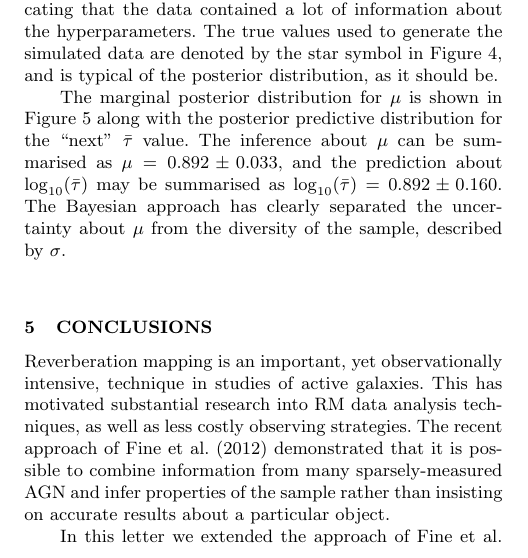
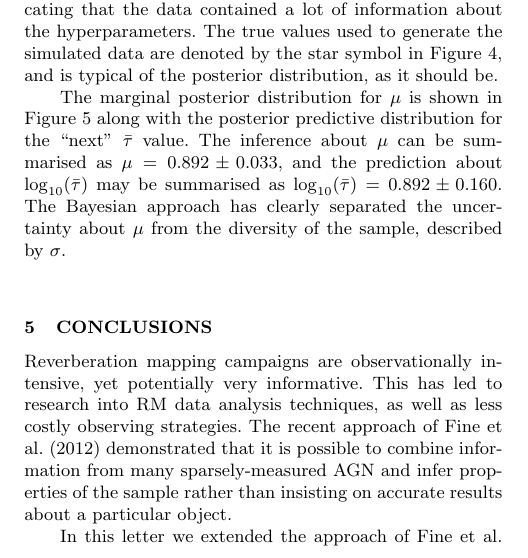
Before and after one commit to eggplantbren/RMHB, a LaTeX paper (Paper/ms.tex): part of one column of page 4 of 5, cut so that both start at the same text. Compiled offline with pdfLaTeX; a LaTeX package or settings file that is missing is left out.

Commit message:
Slight editing to conclusions

```diff
--- a/Paper/ms.tex
+++ b/Paper/ms.tex
@@ -425,8 +425,8 @@ $\log_{10}\left(\bar{\tau}\right)$, is plotted as the solid line.
 \end{figure}
 
 \section{Conclusions}\label{sec:conclusions}
-Reverberation mapping is an important, yet observationally intensive,
-technique in studies of active galaxies. This has motivated substantial
+Reverberation mapping campaigns are observationally intensive, yet potentially
+very informative. This has led to
 research into RM data analysis techniques, as well as less costly observing
 strategies. The recent approach of \citet{2012MNRAS.427.2701F} demonstrated
 that it is possible to combine information from many sparsely-measured AGN
```
